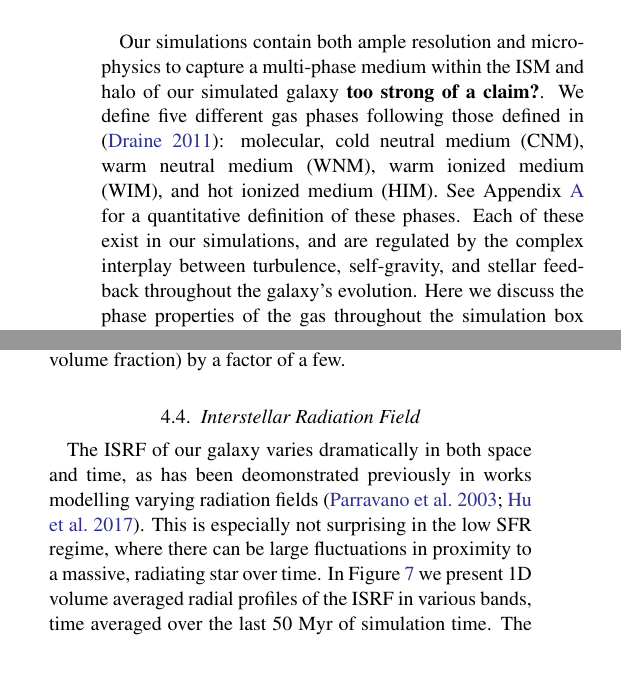
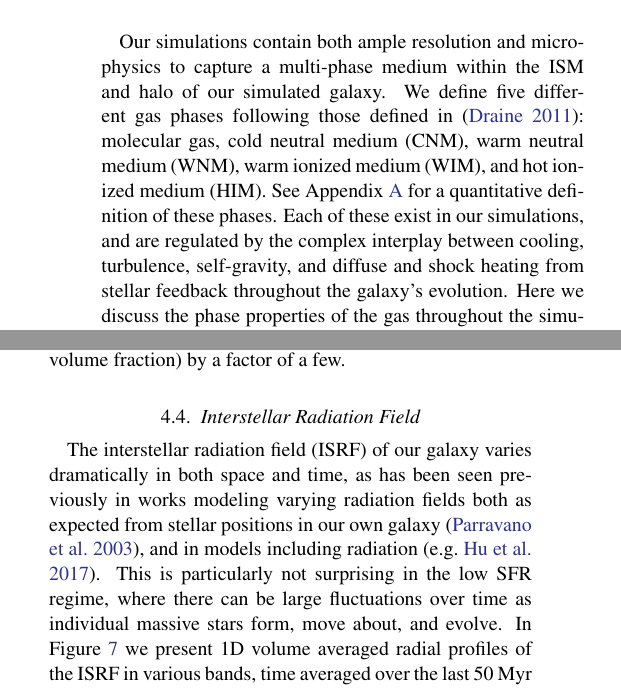
Before and after one commit to aemerick/Papers, a LaTeX paper (main.tex): two parts of the columns of page 12 of 29, joined at a grey line, cut so that both start at the same text, the shorter picture padded with empty space. Compiled offline with pdfLaTeX; a LaTeX package or settings file that is missing is left out.

Commit message:
into section 4.4

```diff
--- a/main.tex
+++ b/main.tex
@@ -344,7 +344,15 @@ At initialization, all H and He of our dwarf galaxy is neutral, with no molecula
 \subsection{Phase Diagrams and ISM Properties}
 \label{sec:phase}
 
-Our simulations contain both ample resolution and microphysics to capture a multi-phase medium within the ISM and halo of our simulated galaxy \textbf{too strong of a claim?}. We define five different gas phases following those defined in \citep{Draine2011}: molecular, cold neutral medium (CNM), warm neutral medium (WNM), warm ionized medium (WIM), and hot ionized medium (HIM). See Appendix \ref{appendix:phases} for a quantitative definition of these phases. Each of these exist in our simulations, and are regulated by the complex interplay between turbulence, self-gravity, and stellar feedback throughout the galaxy's evolution. Here we discuss the phase properties of the gas throughout the simulation box and within the ISM of our dwarf galaxy.
+Our simulations contain both ample resolution and microphysics to capture a multi-phase medium within the ISM and halo of our simulated galaxy.
+%mm \textbf{too strong of a claim?}. [No, it's quite true: you just need a cooling curve balanced against diffuse and SN heating.]
+We define five different gas phases following those defined in \citep{Draine2011}: molecular gas, cold neutral medium (CNM), warm neutral medium (WNM), warm ionized medium (WIM), and hot ionized medium (HIM). See Appendix \ref{appendix:phases} for a quantitative definition of these phases. Each of these exist in our simulations, and are regulated by the complex interplay between
+%mm
+   cooling,
+turbulence, self-gravity, and
+%mm
+    diffuse and shock heating from
+stellar feedback throughout the galaxy's evolution. Here we discuss the phase properties of the gas throughout the simulation box and within the ISM of our dwarf galaxy.
 
 Figure~\ref{fig:phase} shows the temperature-density phase diagram of all gas in the simulation domain, averaged over the final 50 Myr of simulation time. One can readily identify the two most massive regions of gas in the simulation, a low density, warm phase produced through ionization and supernovae heating, and a cold, high density phase which makes up most of the mass in the galaxy's disk (see Figure~\ref{fig:ISM_evolution}). \textbf{not completely sure what to talk about here for the diagram}
 
@@ -368,7 +376,14 @@ The mass of the ISM in our dwarf galaxy is dominated by the CNM over the entire
 \subsection{Interstellar Radiation Field}
 \label{sec:ISRF}
 
-The ISRF of our galaxy varies dramatically in both space and time, as has been deomonstrated previously in works modelling varying radiation fields \citep{Parravano2003,Hu2017}. This is especially not surprising in the low SFR regime, where there can be large fluctuations in proximity to a massive, radiating star over time. In Figure~\ref{fig:ISRF} we present 1D volume averaged radial profiles of the ISRF in various bands, time averaged over the last 50 Myr of simulation time. The top panel shows the average $G_{\rm o}$, or the ISRF flux between 6 - 13.6 eV normalized to the value in the solar neighborhood of the Milky Way (see Section XX). The contribution from the metagalactic background is below the lower vertical axis limit on this plot. The shaded region gives the minimum and maximum value of $G_{\rm o}$ in the sampled time range. As shown, regions typically experience fluctuations in the ISRF of an order of magnitude. Interestingly, the central 200 pc does not contain the peak of the ISRF in the galaxy. This is likely a transient property, however, and is a by-product of the inside-out star formation of this dwarf galaxy. By the end of the simulation the feedback from stars produced in the central region has reduced the SFR compared to outer parts of the galaxy. The latter is thus host to more radiating young stars.
+The interstellar radiation field (ISRF) of our galaxy varies dramatically in both space and time, as has been seen previously in works modeling varying radiation fields
+%mm
+   both as expected from stellar positions in our own galaxy \citep{Parravano2003},
+   and in models including radiation \citep[e.g.][]{Hu2017}.
+This is particularly not surprising in the low SFR regime, where there can be large fluctuations over time
+%mm in proximity to a massive, radiating star.
+    as individual massive stars form, move about, and evolve.
+In Figure~\ref{fig:ISRF} we present 1D volume averaged radial profiles of the ISRF in various bands, time averaged over the last 50 Myr of simulation time. The top panel shows the average $G_{\rm o}$, or the ISRF flux between 6 - 13.6 eV normalized to the value in the solar neighborhood of the Milky Way (see Section XX). The contribution from the metagalactic background is below the lower vertical axis limit on this plot. The shaded region gives the minimum and maximum value of $G_{\rm o}$ in the sampled time range. As shown, regions typically experience fluctuations in the ISRF of an order of magnitude. Interestingly, the central 200 pc does not contain the peak of the ISRF in the galaxy. This is likely a transient property, however, and is a by-product of the inside-out star formation of this dwarf galaxy. By the end of the simulation the feedback from stars produced in the central region has reduced the SFR compared to outer parts of the galaxy. The latter is thus host to more radiating young stars.
 
 \begin{figure}
 \includegraphics[width=0.95\linewidth]{G_o_profile} \\
```
Also changed, not shown: main.tex (12 more changed lines).
